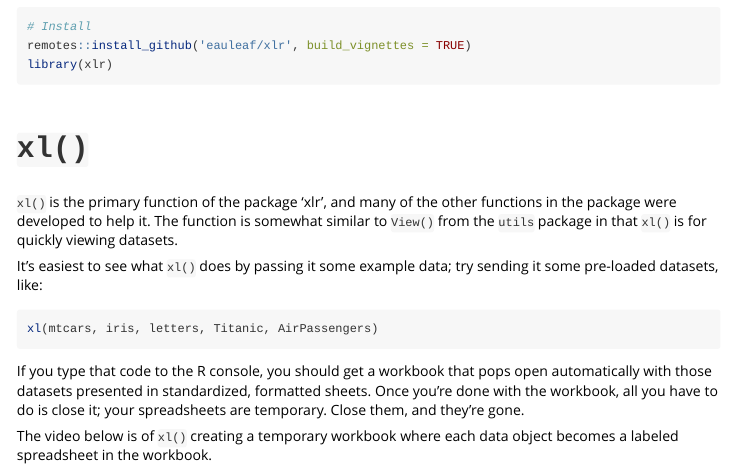
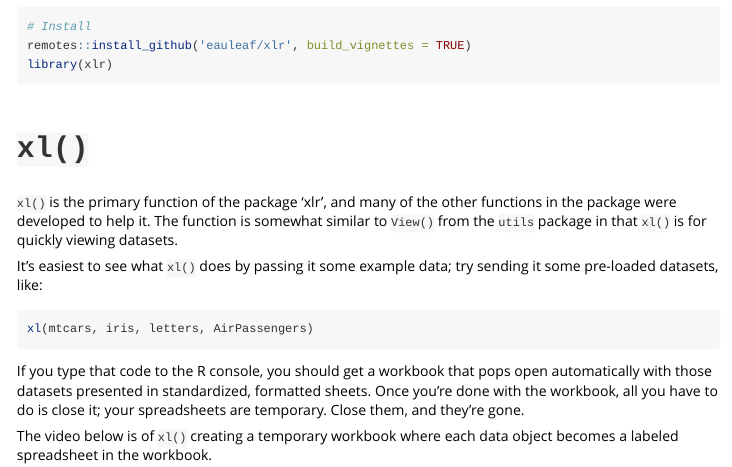
Before and after one commit to eauleaf/xlr, an R Markdown document (vignettes/xlr.Rmd): the page in a window 1100 px wide, from 820 px down. Rendered offline with R 4.5, knitr and Pandoc, with nearby package versions.

Commit message:
simple example change

````diff
--- a/vignettes/xlr.Rmd
+++ b/vignettes/xlr.Rmd
@@ -97,7 +96,7 @@ It's easiest to see what `xl()` does by passing it some example data;
 try sending it some pre-loaded datasets, like:
 
 ```{r xlr-example1, eval = F}
-xl(mtcars, iris, letters, Titanic, AirPassengers)
+xl(mtcars, iris, letters, AirPassengers)
 ```
 
 If you type that code to the R console, you should get a workbook that
````
Also changed, not shown: vignettes/xlr.Rmd (3 more changed lines), 2 other files.
